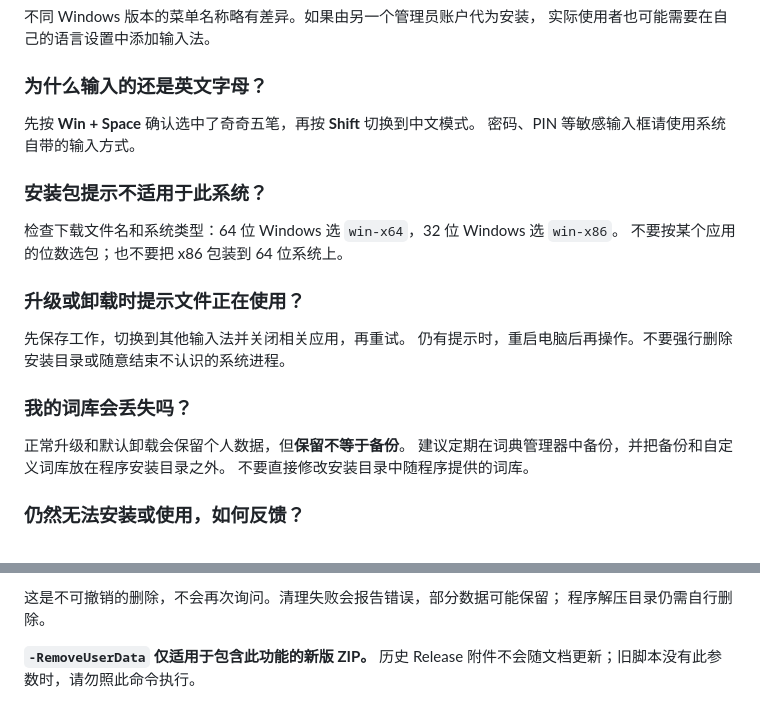
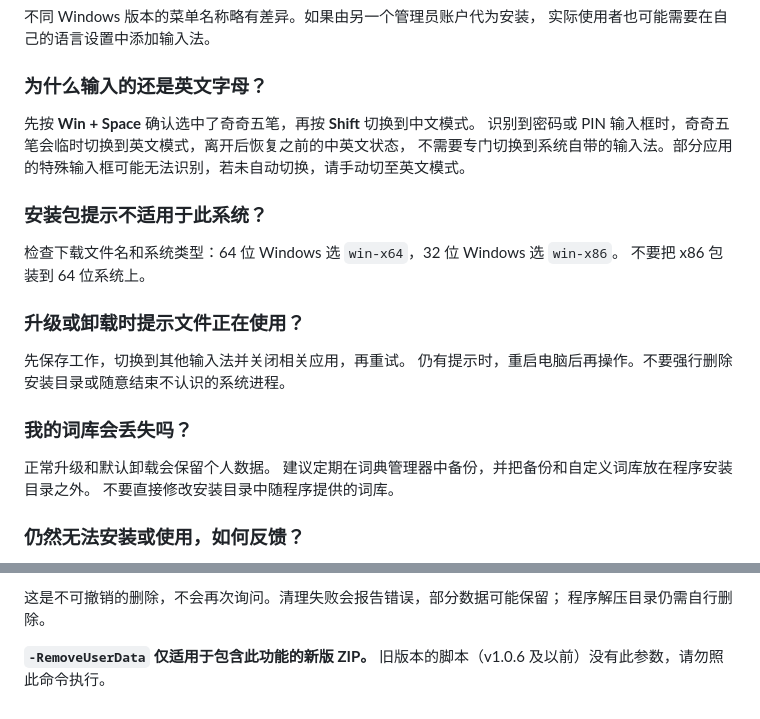
Before and after one commit to cloudfyy/qiqiime, a Markdown page: docs/install.md, 2 parts joined by grey strips. GitHub-like rendering.

Commit message:
docs: refine installation guide wording
Co-authored-by: Copilot <223556219+Copilot@users.noreply.github.com>

```diff
--- a/docs/install.md
+++ b/docs/install.md
@@ -106,12 +106,13 @@ Defender 明确报告恶意软件时，请停止安装。如果没有继续按
 ### 为什么输入的还是英文字母？
 
 先按 **Win + Space** 确认选中了奇奇五笔，再按 **Shift** 切换到中文模式。
-密码、PIN 等敏感输入框请使用系统自带的输入方式。
+识别到密码或 PIN 输入框时，奇奇五笔会临时切换到英文模式，离开后恢复之前的中英文状态，
+不需要专门切换到系统自带的输入法。部分应用的特殊输入框可能无法识别，若未自动切换，请手动切至英文模式。
 
 ### 安装包提示不适用于此系统？
 
 检查下载文件名和系统类型：64 位 Windows 选 `win-x64`，32 位 Windows 选 `win-x86`。
-不要按某个应用的位数选包；也不要把 x86 包装到 64 位系统上。
+不要把 x86 包装到 64 位系统上。
 
 ### 升级或卸载时提示文件正在使用？
 
@@ -120,7 +121,7 @@ Defender 明确报告恶意软件时，请停止安装。如果没有继续按
 
 ### 我的词库会丢失吗？
 
-正常升级和默认卸载会保留个人数据，但**保留不等于备份**。
+正常升级和默认卸载会保留个人数据。
 建议定期在词典管理器中备份，并把备份和自定义词库放在程序安装目录之外。
 不要直接修改安装目录中随程序提供的词库。
 
@@ -188,4 +189,4 @@ powershell -NoProfile -ExecutionPolicy Bypass -File .\scripts\unregister_ime.ps1
 程序解压目录仍需自行删除。
 
 **`-RemoveUserData` 仅适用于包含此功能的新版 ZIP。**
-历史 Release 附件不会随文档更新；旧脚本没有此参数时，请勿照此命令执行。
+旧版本的脚本（v1.0.6 及以前）没有此参数，请勿照此命令执行。
```
